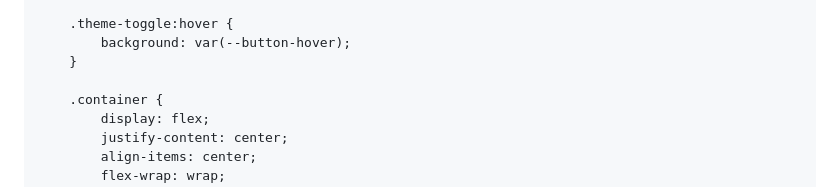
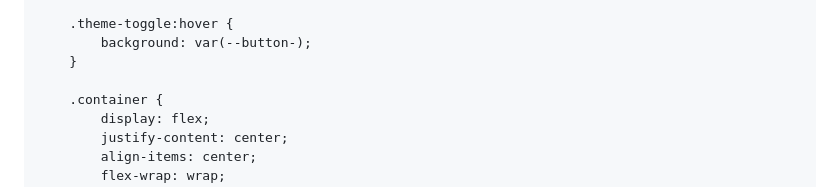
Before and after one commit to RobsonJuniorFarias/Robson-Junior, a Markdown page: README.md, the part around the change. Drawn GitHub-style.

```diff
--- a/README.md
+++ b/README.md
@@ -77,7 +77,7 @@
         }
 
         .theme-toggle:hover {
-            background: var(--button-hover);
+            background: var(--button-);
         }
 
         .container {
```
